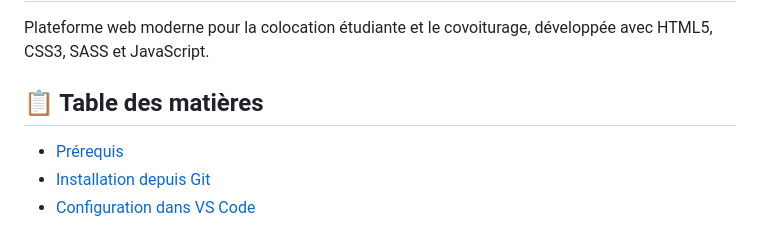
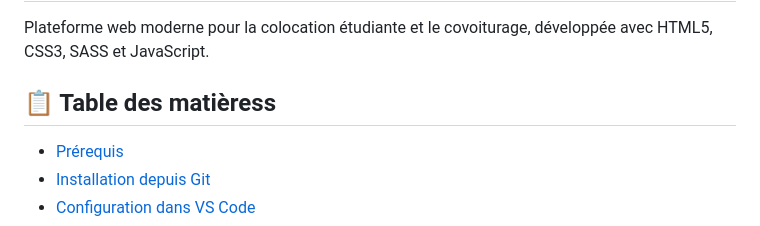
Before and after one commit to Kacem-Trabelsi/Integration_Web, a Markdown page: README.md, the part around the change. Rendered like a GitHub page.

```diff
--- a/README.md
+++ b/README.md
@@ -2,7 +2,7 @@
 
 Plateforme web moderne pour la colocation étudiante et le covoiturage, développée avec HTML5, CSS3, SASS et JavaScript.
 
-## 📋 Table des matières
+## 📋 Table des matièress
 
 - [Prérequis](#prérequis)
 - [Installation depuis Git](#installation-depuis-git)
```
